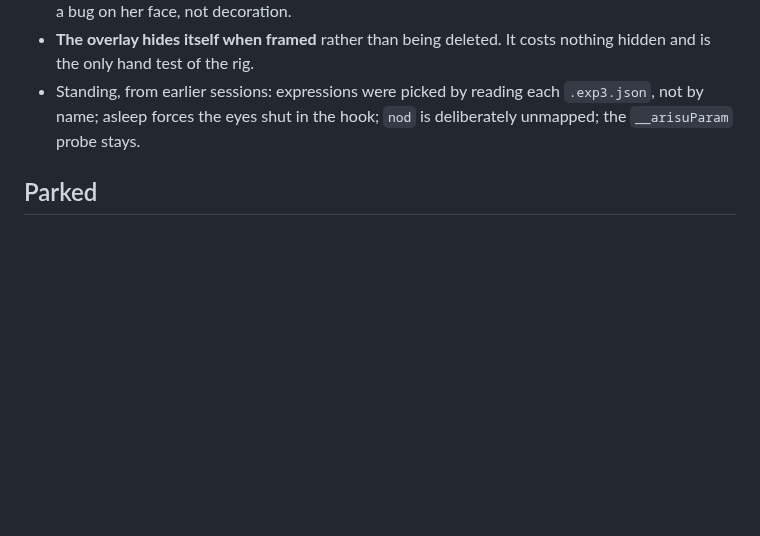
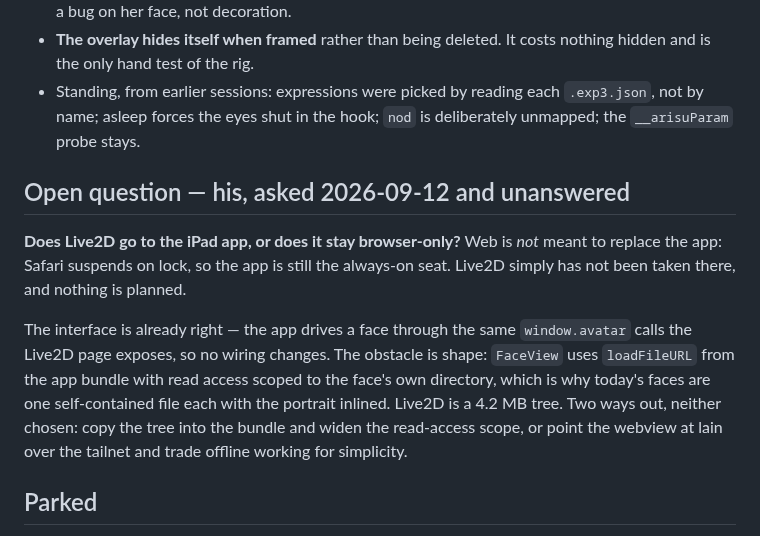
Before and after one commit to ossskkar/bender, a Markdown page: .claude/HANDOFF.md, the part around the change. Rendered like a GitHub page; blank space fills up the shorter version.

Commit message:
Handoff: commit the Live2D open question left uncommitted
Written on 2026-09-12 by the session that raised it and never committed, so
it would have been lost rather than waiting for an answer. Content unchanged.

Co-Authored-By: Claude Opus 5 <noreply@anthropic.com>

```diff
--- a/.claude/HANDOFF.md
+++ b/.claude/HANDOFF.md
@@ -41,6 +41,21 @@ Working and verified this session:
   `.exp3.json`, not by name; asleep forces the eyes shut in the hook; `nod` is
   deliberately unmapped; the `__arisuParam` probe stays.
 
+## Open question — his, asked 2026-09-12 and unanswered
+
+**Does Live2D go to the iPad app, or does it stay browser-only?** Web is *not*
+meant to replace the app: Safari suspends on lock, so the app is still the
+always-on seat. Live2D simply has not been taken there, and nothing is planned.
+
+The interface is already right — the app drives a face through the same
+`window.avatar` calls the Live2D page exposes, so no wiring changes. The
+obstacle is shape: `FaceView` uses `loadFileURL` from the app bundle with read
+access scoped to the face's own directory, which is why today's faces are one
+self-contained file each with the portrait inlined. Live2D is a 4.2 MB tree.
+Two ways out, neither chosen: copy the tree into the bundle and widen the
+read-access scope, or point the webview at lain over the tailnet and trade
+offline working for simplicity.
+
 ## Parked
 
 - **Buying the character (step 6)** and **a live call to watch her mouth** —
```
